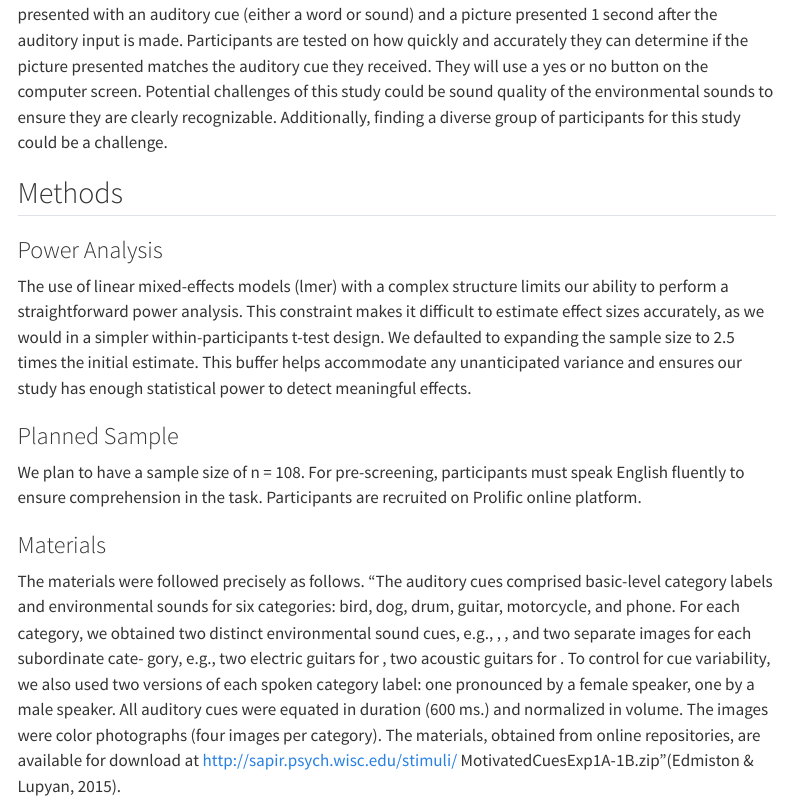
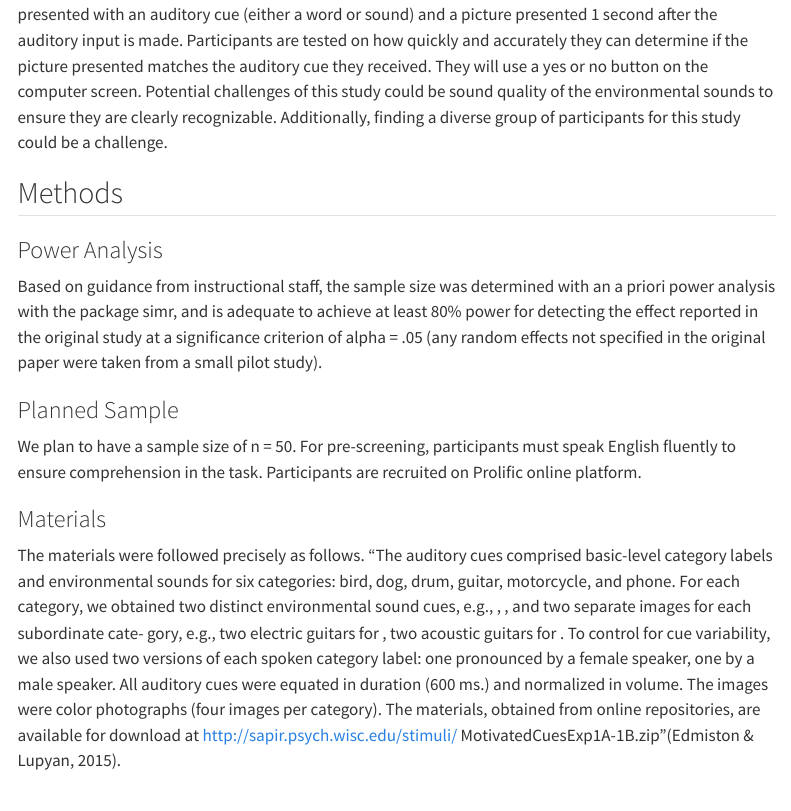
Before and after one commit to ucsd-psych201a/edmiston2015, a Quarto document (writeup/writeup_jenna_brooks.qmd): the page in a window 1100 px wide, from 570 px down. Rendered offline with R 4.5, knitr and Pandoc in place of Quarto, with nearby package versions; menus at the side of the page are left out; long lines of code are wrapped.

Commit message:
power analysis and sample size
updated

```diff
--- a/writeup/writeup_jenna_brooks.qmd
+++ b/writeup/writeup_jenna_brooks.qmd
@@ -19,11 +19,10 @@ In this experiment, participants will be presented with either a verbal represen
 ## Methods
 
 ### Power Analysis
-The use of linear mixed-effects models (lmer) with a complex structure limits our ability to perform a straightforward power analysis. This constraint makes it difficult to estimate effect sizes accurately, as we would in a simpler within-participants t-test design. We defaulted to expanding the sample size to 2.5 times the initial estimate. This buffer helps accommodate any unanticipated variance and ensures our study has enough statistical power to detect meaningful effects.
-
+Based on guidance from instructional staff, the sample size was determined with an a priori power analysis with the package simr, and is adequate to achieve at least 80% power for detecting the effect reported in the original study at a significance criterion of alpha = .05 (any random effects not specified in the original paper were taken from a small pilot study).
 
 ### Planned Sample
-We plan to have a sample size of n = 108. For pre-screening, participants must speak English fluently to ensure comprehension in the task. Participants are recruited on Prolific online platform.
+We plan to have a sample size of n = 50. For pre-screening, participants must speak English fluently to ensure comprehension in the task. Participants are recruited on Prolific online platform.
 
 ### Materials
 
```
